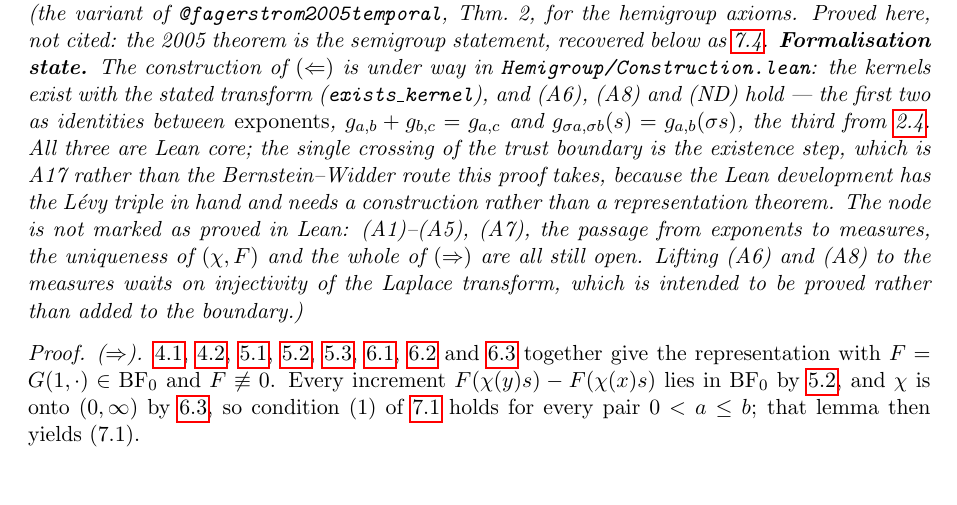
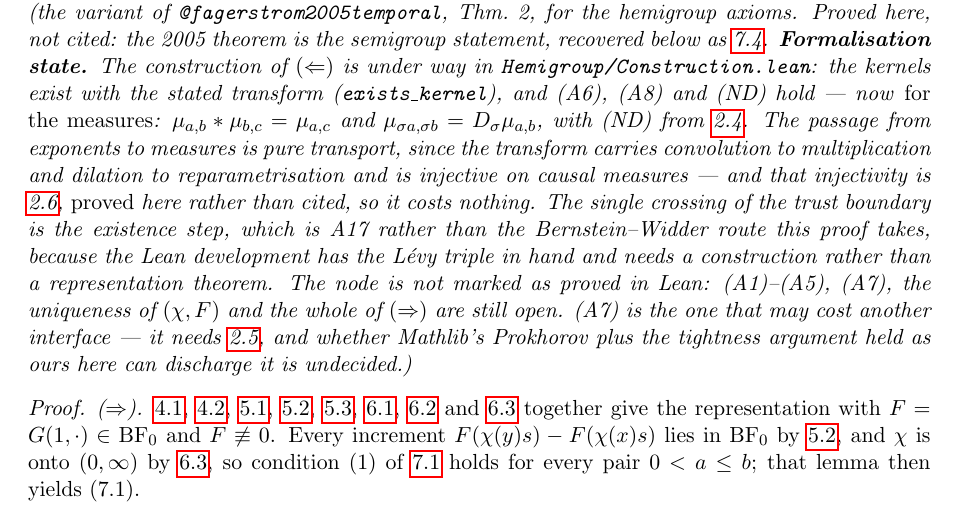
Before and after one commit to danielfagerstrom/hemigroup-causal-scale-space-kernels, a LaTeX thesis (blueprint/src/print.tex, which reads blueprint/src/parts/07-characterization.tex): part of page 15 of 37, cut so that both start at the same text, the shorter picture padded with empty space. Compiled offline with pdfLaTeX.

Commit message:
Lift (A6) and (A8) from exponents to measures
kernel_conv : mu_{a,b} * mu_{b,c} = mu_{a,c}
kernel_map_const_mul : mu_{sigma a, sigma b} = D_sigma mu_{a,b}
kernel_unique : the choice made in `kernel` is immaterial

The passage is pure transport, once three Lean-core facts are in place: the
Laplace transform carries convolution to multiplication (laplaceL_conv, and
laplace_conv unconditionally, since ENNReal.toReal is multiplicative), carries
dilation to reparametrisation (laplace_map_const_mul), and is injective on
causal measures (yesterday's laplace_injective). Causality is preserved by both
operations -- IsCausal.conv turns on "x + y < 0 forces x < 0 or y < 0".

exists_kernel only asserted existence, and a convolution identity has to name
its measures, so `kernel` now fixes a choice. kernel_unique shows the choice
does not matter: any causal finite measure with the right transform IS this one.
That is injectivity earning its keep immediately.

#print axioms: the convolution and dilation machinery is Lean core. The kernel
results depend on A17, which is correct and unavoidable -- the kernel exists
only by A17.

Blueprint's formalisation-state clause updated: (A6) and (A8) now hold for the
measures, and the note records that the injectivity they lean on is
prop:laplace-uniqueness proved rather than cited, so the lift cost no trust.
Still not \leanok: (A1)-(A5), (A7), uniqueness of the gauge pair, and all of
(=>). (A7) is the one that may cost another interface.

linkage check green: 46 nodes, 91 Lean decls, 1 interface axiom grounded.

Co-Authored-By: Claude Opus 5 (1M context) <noreply@anthropic.com>

```diff
--- a/blueprint/src/parts/07-characterization.tex
+++ b/blueprint/src/parts/07-characterization.tex
@@ -128,16 +128,19 @@ and the pair $(\chi, F)$ is unique up to the normalization $\chi(1) = 1$.
 axioms. Proved here, not cited: the 2005 theorem is the semigroup statement, recovered below
 as \ref{cor:semigroup-case}. \textbf{Formalisation state.} The construction of
 $(\Leftarrow)$ is under way in \texttt{Hemigroup/Construction.lean}: the kernels exist with the
-stated transform (\texttt{exists\_kernel}), and (A6), (A8) and (ND) hold --- the first two as
-identities between \emph{exponents}, $g_{a,b} + g_{b,c} = g_{a,c}$ and
-$g_{\sigma a,\sigma b}(s) = g_{a,b}(\sigma s)$, the third from \ref{lem:vanishing}. All three are
-Lean core; the single crossing of the trust boundary is the existence step, which is A17 rather
-than the Bernstein--Widder route this proof takes, because the Lean development has the Lévy
-triple in hand and needs a construction rather than a representation theorem. The node is not
-marked as proved in Lean: (A1)--(A5), (A7), the passage from exponents to measures, the
-uniqueness of $(\chi, F)$ and the whole of $(\Rightarrow)$ are all still open. Lifting (A6) and
-(A8) to the measures waits on injectivity of the Laplace transform, which is intended to be
-proved rather than added to the boundary.)}
+stated transform (\texttt{exists\_kernel}), and (A6), (A8) and (ND) hold --- now \emph{for the
+measures}: $\mu_{a,b} * \mu_{b,c} = \mu_{a,c}$ and $\mu_{\sigma a,\sigma b} = \dil_\sigma
+\mu_{a,b}$, with (ND) from \ref{lem:vanishing}. The passage from exponents to measures is pure
+transport, since the transform carries convolution to multiplication and dilation to
+reparametrisation and is injective on causal measures --- and that injectivity is
+\ref{prop:laplace-uniqueness}, \emph{proved} here rather than cited, so it costs nothing. The
+single crossing of the trust boundary is the existence step, which is A17 rather than the
+Bernstein--Widder route this proof takes, because the Lean development has the Lévy triple in
+hand and needs a construction rather than a representation theorem. The node is not marked as
+proved in Lean: (A1)--(A5), (A7), the uniqueness of $(\chi, F)$ and the whole of $(\Rightarrow)$
+are still open. (A7) is the one that may cost another interface --- it needs
+\ref{prop:laplace-continuity}, and whether Mathlib's Prokhorov plus the tightness argument held
+as ours here can discharge it is undecided.)}
 \end{theorem}
 
 \begin{proof}
```
Also changed, not shown: 2 other files.
